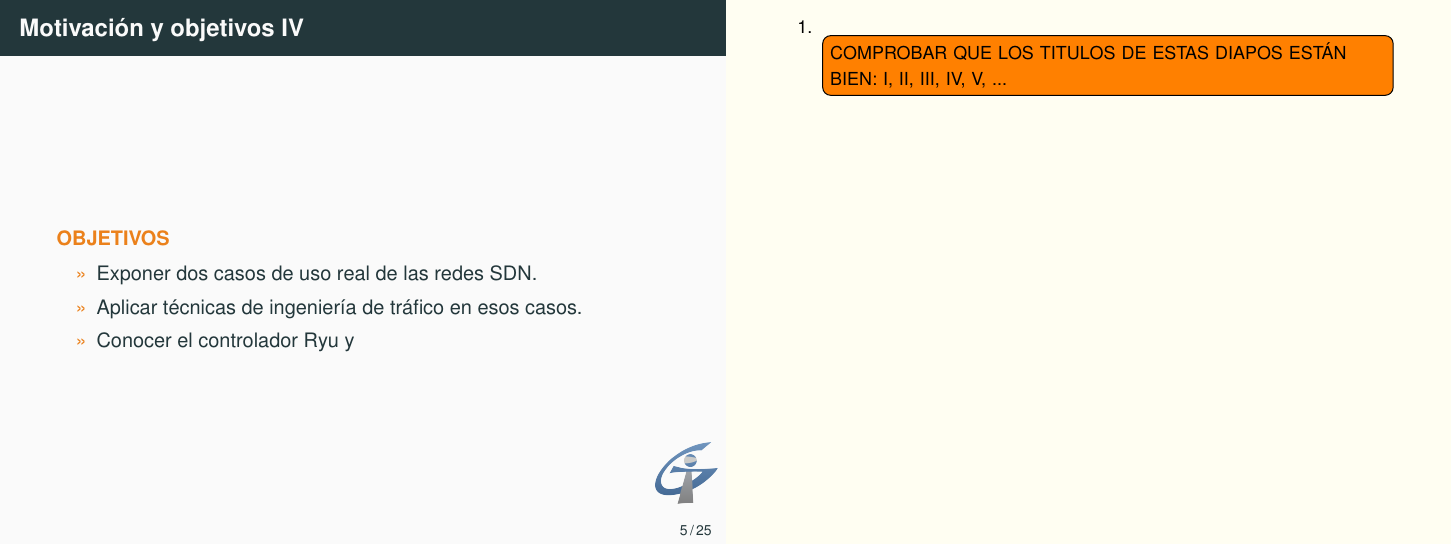
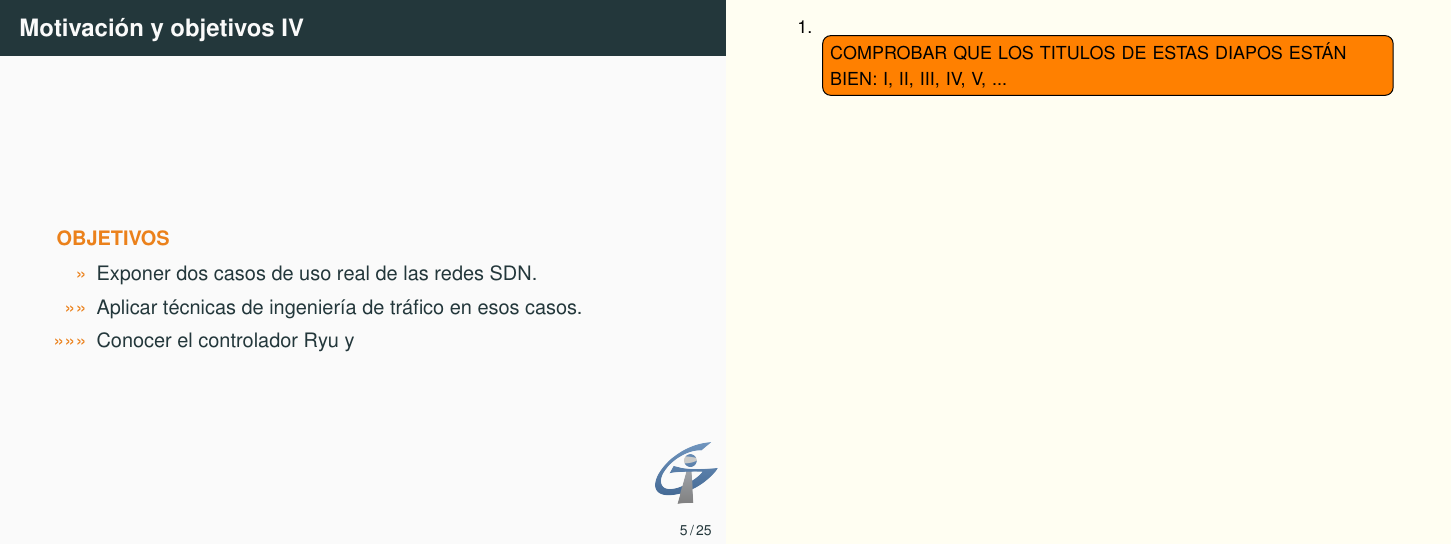
Before and after one commit to betegon/Final-Degree-Project---Slides, LaTeX slides (main.tex): page 7 of 39. Compiled offline with pdfLaTeX.

Commit message:
Discard bullet style changes.

```diff
--- a/main.tex
+++ b/main.tex
@@ -88,9 +88,6 @@
 %	\titlegraphic{\vspace{-1.6em}\includegraphics[height=1.5cm]{logo.pdf}}
 \pgfplotsset{width=10cm,compat=1.9}
 \usepackage{pgfplotstable}
-
-%%PARA LOS ITEMS DE LAS LISTAS
-\setbeamertemplate{itemize items}{>>}
 
 
 %% ---- COMIENZA EL DOCUMENTO ----
@@ -214,9 +211,9 @@ nodes near coords align={horizontal},
 \begin{frame}{Motivación y objetivos IV}
 \begin{alertblock}{OBJETIVOS}
 \begin{itemize}
-	\item Exponer dos casos de uso real de las redes SDN.
-	\item Aplicar técnicas de ingeniería de tráfico en esos casos.
-	\item Conocer el controlador Ryu y
+	\item[>>] Exponer dos casos de uso real de las redes SDN.
+	\item[>>>>] Aplicar técnicas de ingeniería de tráfico en esos casos.
+	\item[>>>>>>] Conocer el controlador Ryu y
 \end{itemize}
 \end{alertblock}
 
```
Also changed, not shown: main.pdf, 1 other file.
